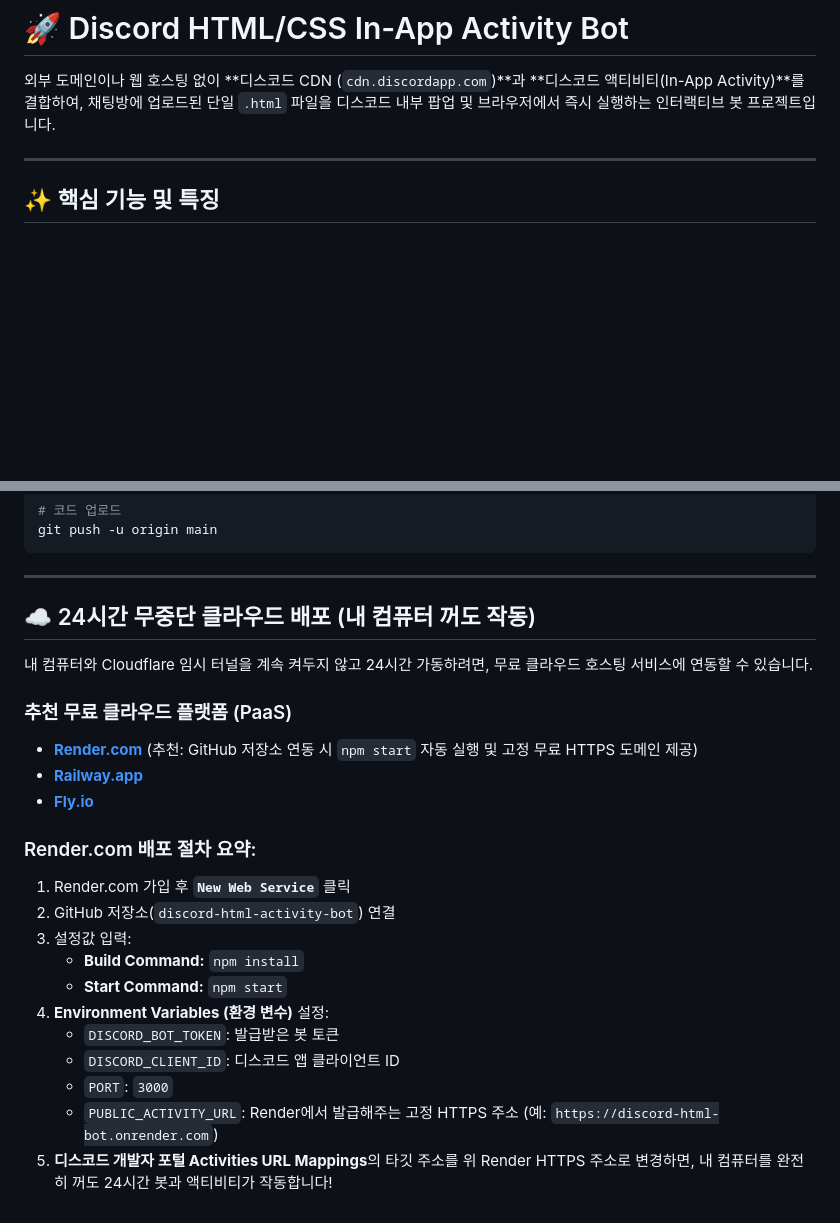
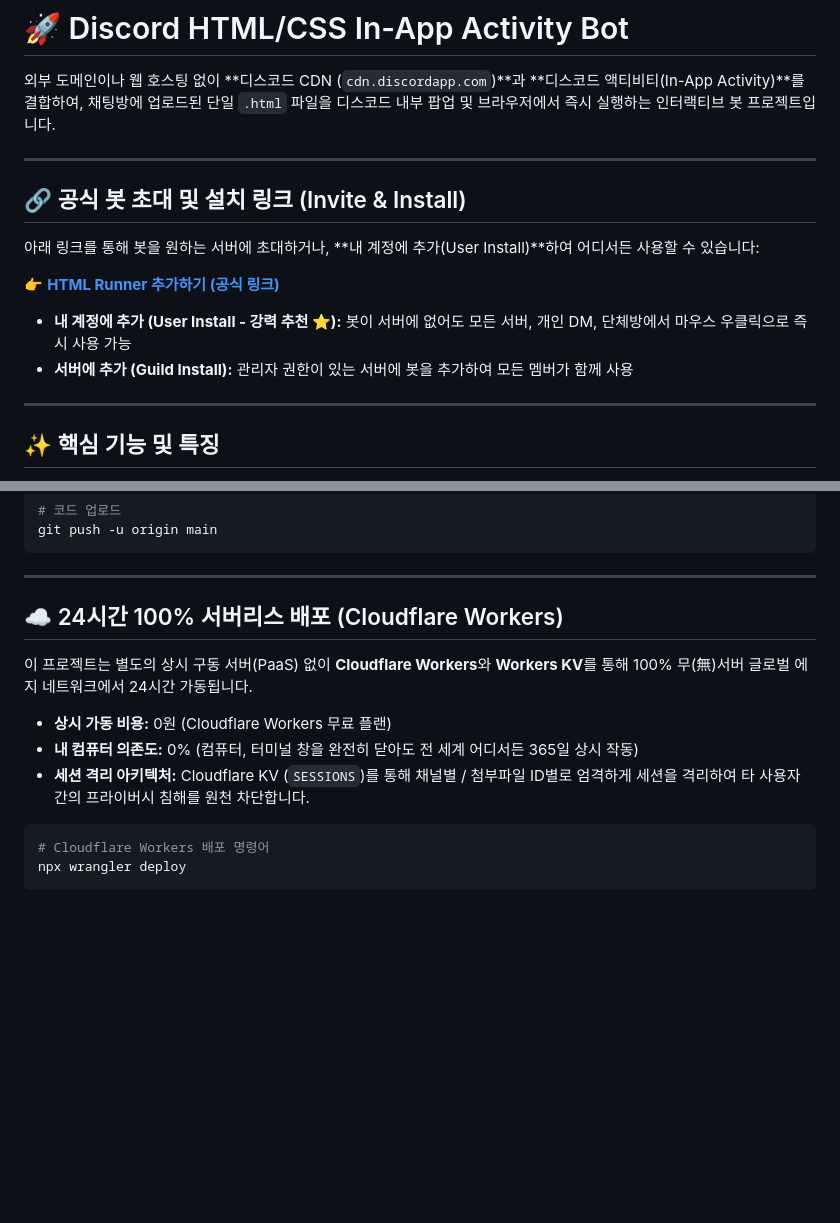
Before and after one commit to hwnkue10-arch/discord-viewer, a Markdown page: README.md, 2 parts joined by grey strips. GitHub-like rendering; blank space fills up the shorter version.

Commit message:
docs: add official bot invite link and Cloudflare Workers serverless guide

````diff
--- a/README.md
+++ b/README.md
@@ -1,6 +1,17 @@
 # 🚀 Discord HTML/CSS In-App Activity Bot
 
 외부 도메인이나 웹 호스팅 없이 **디스코드 CDN (`cdn.discordapp.com`)**과 **디스코드 액티비티(In-App Activity)**를 결합하여, 채팅방에 업로드된 단일 `.html` 파일을 디스코드 내부 팝업 및 브라우저에서 즉시 실행하는 인터랙티브 봇 프로젝트입니다.
+
+---
+
+## 🔗 공식 봇 초대 및 설치 링크 (Invite & Install)
+
+아래 링크를 통해 봇을 원하는 서버에 초대하거나, **내 계정에 추가(User Install)**하여 어디서든 사용할 수 있습니다:
+
+👉 **[HTML Runner 추가하기 (공식 링크)](https://discord.com/oauth2/authorize?client_id=1564602208753029191)**
+
+* **내 계정에 추가 (User Install - 강력 추천 ⭐):** 봇이 서버에 없어도 모든 서버, 개인 DM, 단체방에서 마우스 우클릭으로 즉시 사용 가능
+* **서버에 추가 (Guild Install):** 관리자 권한이 있는 서버에 봇을 추가하여 모든 멤버가 함께 사용
 
 ---
 
@@ -150,24 +161,15 @@ git push -u origin main
 
 ---
 
-## ☁️ 24시간 무중단 클라우드 배포 (내 컴퓨터 꺼도 작동)
+## ☁️ 24시간 100% 서버리스 배포 (Cloudflare Workers)
 
-내 컴퓨터와 Cloudflare 임시 터널을 계속 켜두지 않고 24시간 가동하려면, 무료 클라우드 호스팅 서비스에 연동할 수 있습니다.
+이 프로젝트는 별도의 상시 구동 서버(PaaS) 없이 **Cloudflare Workers**와 **Workers KV**를 통해 100% 무(無)서버 글로벌 에지 네트워크에서 24시간 가동됩니다.
 
-### 추천 무료 클라우드 플랫폼 (PaaS)
-* **[Render.com](https://render.com/)** (추천: GitHub 저장소 연동 시 `npm start` 자동 실행 및 고정 무료 HTTPS 도메인 제공)
-* **[Railway.app](https://railway.app/)**
-* **[Fly.io](https://fly.io/)**
+* **상시 가동 비용:** 0원 (Cloudflare Workers 무료 플랜)
+* **내 컴퓨터 의존도:** 0% (컴퓨터, 터미널 창을 완전히 닫아도 전 세계 어디서든 365일 상시 작동)
+* **세션 격리 아키텍처:** Cloudflare KV (`SESSIONS`)를 통해 채널별 / 첨부파일 ID별로 엄격하게 세션을 격리하여 타 사용자 간의 프라이버시 침해를 원천 차단합니다.
 
-### Render.com 배포 절차 요약:
-1. Render.com 가입 후 **`New Web Service`** 클릭
-2. GitHub 저장소(`discord-html-activity-bot`) 연결
-3. 설정값 입력:
-   * **Build Command:** `npm install`
-   * **Start Command:** `npm start`
-4. **Environment Variables (환경 변수)** 설정:
-   * `DISCORD_BOT_TOKEN`: 발급받은 봇 토큰
-   * `DISCORD_CLIENT_ID`: 디스코드 앱 클라이언트 ID
-   * `PORT`: `3000`
-   * `PUBLIC_ACTIVITY_URL`: Render에서 발급해주는 고정 HTTPS 주소 (예: `https://discord-html-bot.onrender.com`)
-5. **디스코드 개발자 포털 Activities URL Mappings**의 타깃 주소를 위 Render HTTPS 주소로 변경하면, 내 컴퓨터를 완전히 꺼도 24시간 봇과 액티비티가 작동합니다!
+```bash
+# Cloudflare Workers 배포 명령어
+npx wrangler deploy
+```
````
